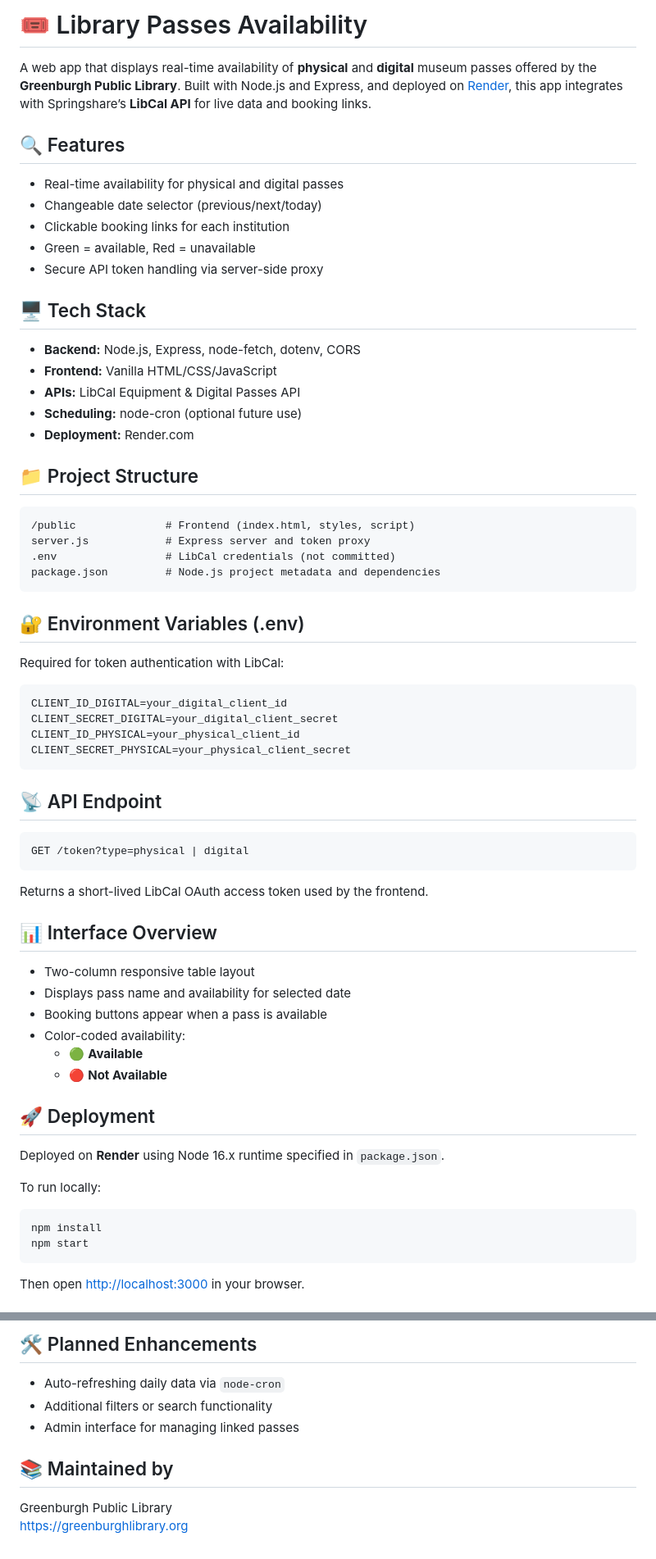
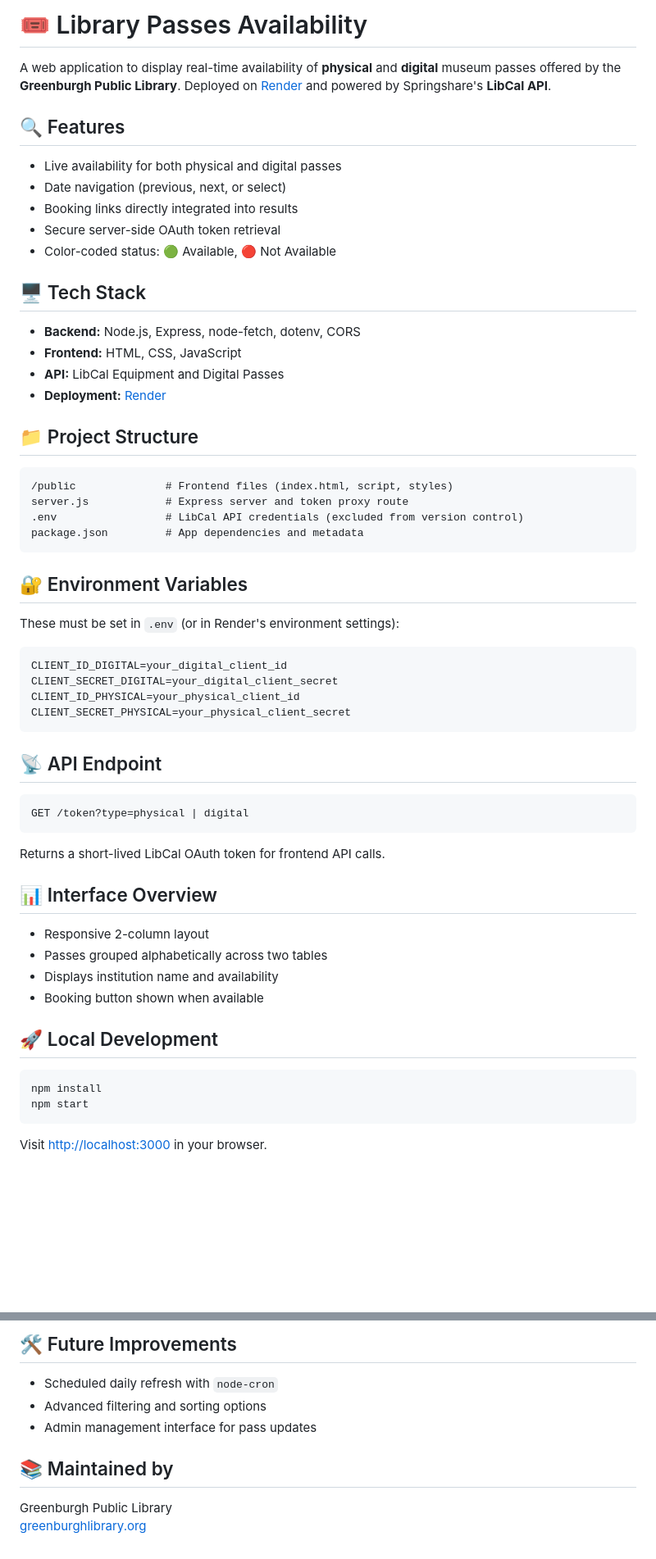
Before and after one commit to justinlib114/museumpasses, a Markdown page: README.md, 2 parts joined by grey strips. Shown: that part at 82% size. Drawn GitHub-style; blank space fills up the shorter version.

```diff
--- a/README.md
+++ b/README.md
@@ -2,20 +2,24 @@
 <html lang="en">
 <head>
   <meta charset="UTF-8">
- </head>
+</head>
 <body>
 
   <h1>🎟️ Library Passes Availability</h1>
-  <p>A web app that displays real-time availability of <strong>physical</strong> and <strong>digital</strong> museum passes offered by the <strong>Greenburgh Public Library</strong>. Built with Node.js and Express, and deployed on <a href="https://render.com" target="_blank">Render</a>, this app integrates with Springshare’s <strong>LibCal API</strong> for live data and booking links.</p>
+  <p>
+    A web application to display real-time availability of <strong>physical</strong> and <strong>digital</strong> museum passes
+    offered by the <strong>Greenburgh Public Library</strong>. Deployed on <a href="https://render.com" target="_blank">Render</a>
+    and powered by Springshare's <strong>LibCal API</strong>.
+  </p>
 
   <div class="section">
     <h2>🔍 Features</h2>
     <ul>
-      <li>Real-time availability for physical and digital passes</li>
-      <li>Changeable date selector (previous/next/today)</li>
-      <li>Clickable booking links for each institution</li>
-      <li>Green = available, Red = unavailable</li>
-      <li>Secure API token handling via server-side proxy</li>
+      <li>Live availability for both physical and digital passes</li>
+      <li>Date navigation (previous, next, or select)</li>
+      <li>Booking links directly integrated into results</li>
+      <li>Secure server-side OAuth token retrieval</li>
+      <li>Color-coded status: 🟢 Available, 🔴 Not Available</li>
     </ul>
   </div>
 
@@ -23,24 +27,23 @@
     <h2>🖥️ Tech Stack</h2>
     <ul>
       <li><strong>Backend:</strong> Node.js, Express, node-fetch, dotenv, CORS</li>
-      <li><strong>Frontend:</strong> Vanilla HTML/CSS/JavaScript</li>
-      <li><strong>APIs:</strong> LibCal Equipment & Digital Passes API</li>
-      <li><strong>Scheduling:</strong> node-cron (optional future use)</li>
-      <li><strong>Deployment:</strong> Render.com</li>
+      <li><strong>Frontend:</strong> HTML, CSS, JavaScript</li>
+      <li><strong>API:</strong> LibCal Equipment and Digital Passes</li>
+      <li><strong>Deployment:</strong> <a href="https://render.com" target="_blank">Render</a></li>
     </ul>
   </div>
 
   <div class="section">
     <h2>📁 Project Structure</h2>
-    <pre><code>/public              # Frontend (index.html, styles, script)
-server.js            # Express server and token proxy
-.env                 # LibCal credentials (not committed)
-package.json         # Node.js project metadata and dependencies</code></pre>
+    <pre><code>/public              # Frontend files (index.html, script, styles)
+server.js            # Express server and token proxy route
+.env                 # LibCal API credentials (excluded from version control)
+package.json         # App dependencies and metadata</code></pre>
   </div>
 
   <div class="section">
-    <h2>🔐 Environment Variables (.env)</h2>
-    <p>Required for token authentication with LibCal:</p>
+    <h2>🔐 Environment Variables</h2>
+    <p>These must be set in <code>.env</code> (or in Render's environment settings):</p>
     <pre><code>CLIENT_ID_DIGITAL=your_digital_client_id
 CLIENT_SECRET_DIGITAL=your_digital_client_secret
 CLIENT_ID_PHYSICAL=your_physical_client_id
@@ -50,31 +53,24 @@ CLIENT_SECRET_PHYSICAL=your_physical_client_secret</code></pre>
   <div class="section">
     <h2>📡 API Endpoint</h2>
     <pre><code>GET /token?type=physical | digital</code></pre>
-    <p>Returns a short-lived LibCal OAuth access token used by the frontend.</p>
+    <p>Returns a short-lived LibCal OAuth token for frontend API calls.</p>
   </div>
 
   <div class="section">
     <h2>📊 Interface Overview</h2>
     <ul>
-      <li>Two-column responsive table layout</li>
-      <li>Displays pass name and availability for selected date</li>
-      <li>Booking buttons appear when a pass is available</li>
-      <li>Color-coded availability:
-        <ul>
-          <li>🟢 <strong>Available</strong></li>
-          <li>🔴 <strong>Not Available</strong></li>
-        </ul>
-      </li>
+      <li>Responsive 2-column layout</li>
+      <li>Passes grouped alphabetically across two tables</li>
+      <li>Displays institution name and availability</li>
+      <li>Booking button shown when available</li>
     </ul>
   </div>
 
   <div class="section">
-    <h2>🚀 Deployment</h2>
-    <p>Deployed on <strong>Render</strong> using Node 16.x runtime specified in <code>package.json</code>.</p>
-    <p>To run locally:</p>
+    <h2>🚀 Local Development</h2>
     <pre><code>npm install
 npm start</code></pre>
-    <p>Then open <a href="http://localhost:3000">http://localhost:3000</a> in your browser.</p>
+    <p>Visit <a href="http://localhost:3000" target="_blank">http://localhost:3000</a> in your browser.</p>
   </div>
 
   <div class="section">
@@ -83,18 +79,20 @@ npm start</code></pre>
   </div>
 
   <div class="section">
-    <h2>🛠️ Planned Enhancements</h2>
+    <h2>🛠️ Future Improvements</h2>
     <ul>
-      <li>Auto-refreshing daily data via <code>node-cron</code></li>
-      <li>Additional filters or search functionality</li>
-      <li>Admin interface for managing linked passes</li>
+      <li>Scheduled daily refresh with <code>node-cron</code></li>
+      <li>Advanced filtering and sorting options</li>
+      <li>Admin management interface for pass updates</li>
     </ul>
   </div>
 
   <div class="section">
     <h2>📚 Maintained by</h2>
-    <p>Greenburgh Public Library<br>
-    <a href="https://greenburghlibrary.org" target="_blank">https://greenburghlibrary.org</a></p>
+    <p>
+      Greenburgh Public Library<br>
+      <a href="https://greenburghlibrary.org" target="_blank">greenburghlibrary.org</a>
+    </p>
   </div>
 
 </body>
```
Also changed, not shown: other parts of README.md (+2 -2 lines).
